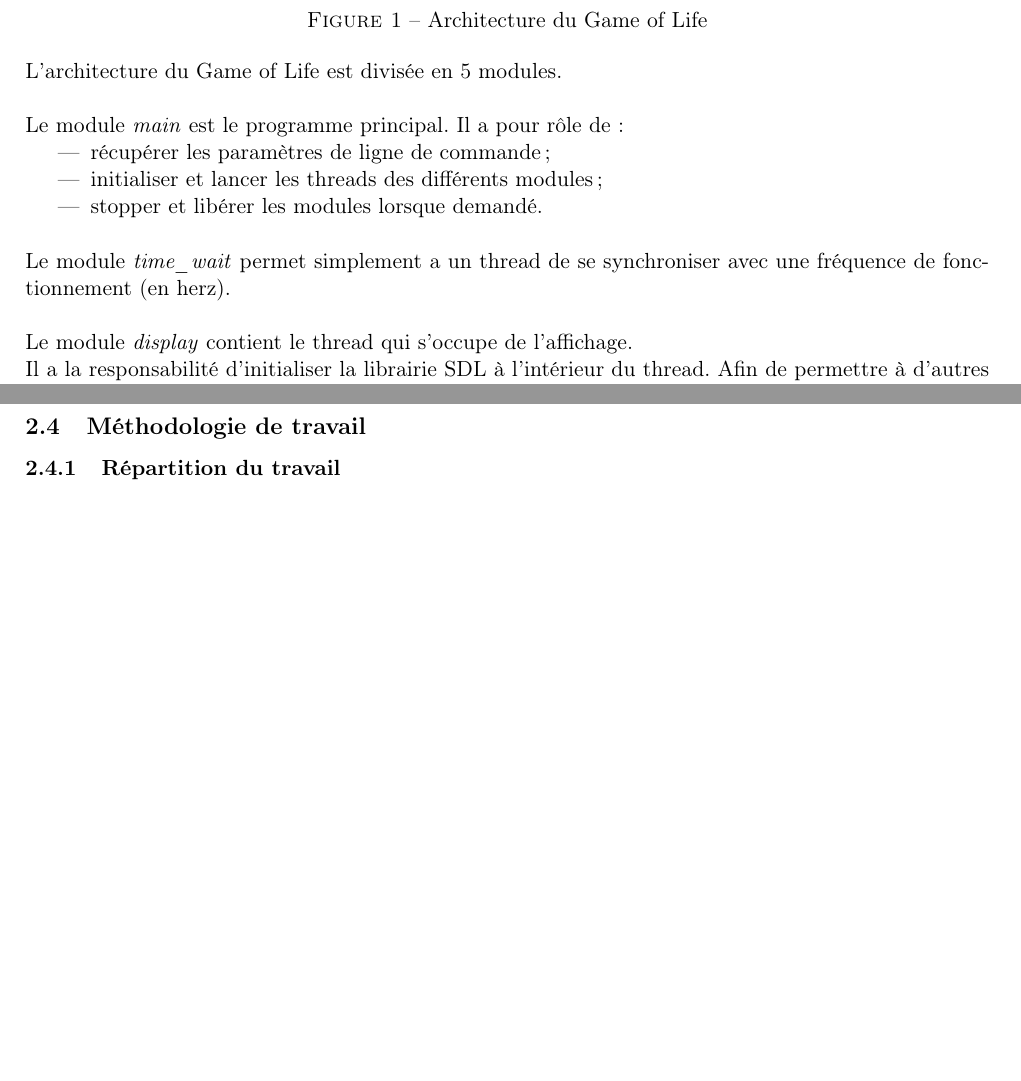
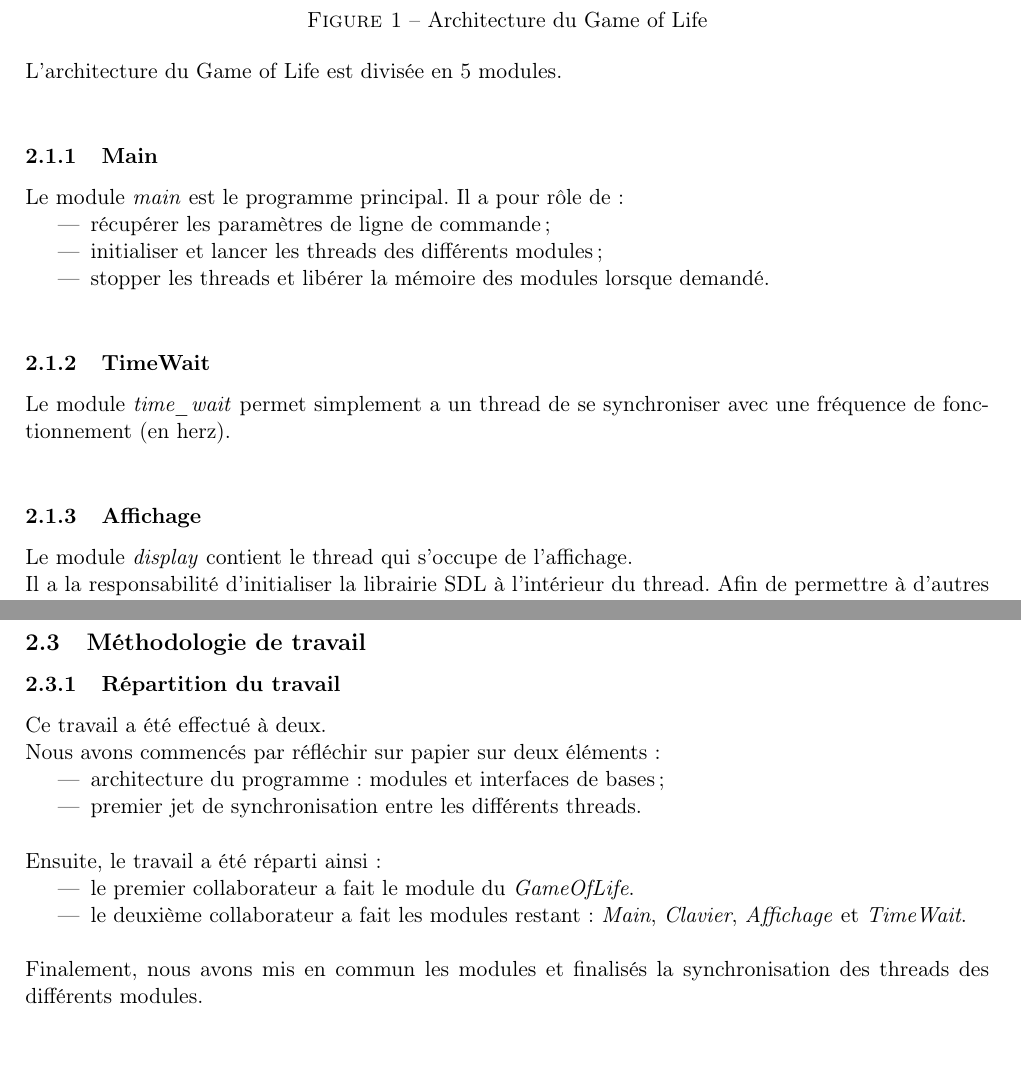
Before and after one commit to claudiosousa/game-of-life, a LaTeX document (report/report.tex): two parts of pages 3 and 6 of 6, joined at a grey line, cut so that both start at the same text, the shorter picture padded with empty space. Compiled offline with pdfLaTeX.

Commit message:
Small correction + work method

```diff
--- a/report/report.tex
+++ b/report/report.tex
@@ -101,18 +101,21 @@ Une cellule morte revit seulement si elle a exactement 3 voisins.
 
 L'architecture du Game of Life est divisée en 5 modules. \\
 
+\subsubsection{Main}
 Le module \textit{main} est le programme principal.
 Il a pour rôle de:
 
 \begin{itemize}
     \item récupérer les paramètres de ligne de commande;
     \item initialiser et lancer les threads des différents modules;
-    \item stopper et libérer les modules lorsque demandé. \\
+    \item stopper les threads et libérer la mémoire des modules lorsque demandé. \\
 \end{itemize}
 
+\subsubsection{TimeWait}
 Le module \textit{time\_wait} permet simplement a un thread
 de se synchroniser avec une fréquence de fonctionnement (en herz). \\
 
+\subsubsection{Affichage}
 Le module \textit{display} contient le thread qui s'occupe de l'affichage.
 
 Il a la responsabilité d'initialiser la librairie SDL à l'intérieur du thread.
@@ -176,6 +175,23 @@ La fin des threads redonne la main au thread principal qui libère les ressource
 \subsection{Méthodologie de travail}
 \subsubsection{Répartition du travail}
 
+Ce travail a été effectué à deux.
+
+Nous avons commencés par réfléchir sur papier sur deux éléments:
+
+\begin{itemize}
+    \item architecture du programme: modules et interfaces de bases;
+    \item premier jet de synchronisation entre les différents threads. \\
+\end{itemize}
+
+Ensuite, le travail a été réparti ainsi:
+\begin{itemize}
+    \item le premier collaborateur a fait le module du \textit{GameOfLife}.
+    \item le deuxième collaborateur a fait les modules restant: \textit{Main}, \textit{Clavier}, \textit{Affichage} et \textit{TimeWait}. \\
+\end{itemize}
+
+Finalement, nous avons mis en commun les modules et finalisés la synchronisation des threads des différents modules.
+
 \newpage
 
 \end{document}
```
Also changed, not shown: report/report.pdf, report/report.tex (10 more changed lines).
